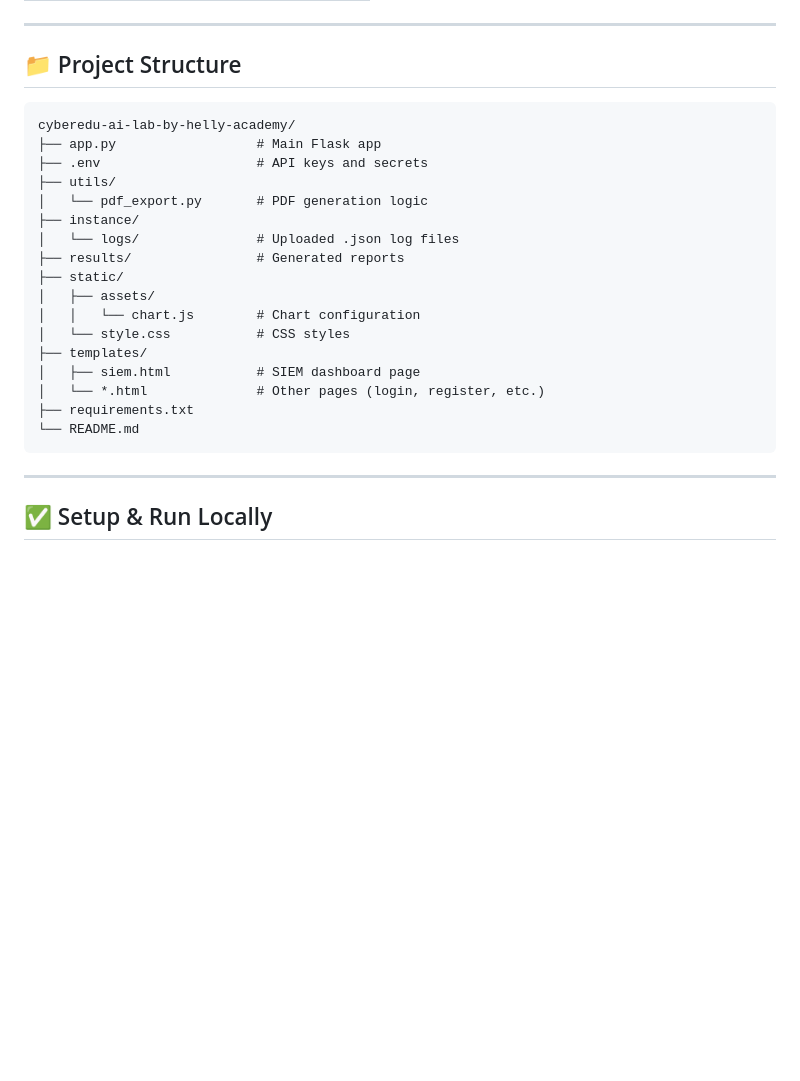
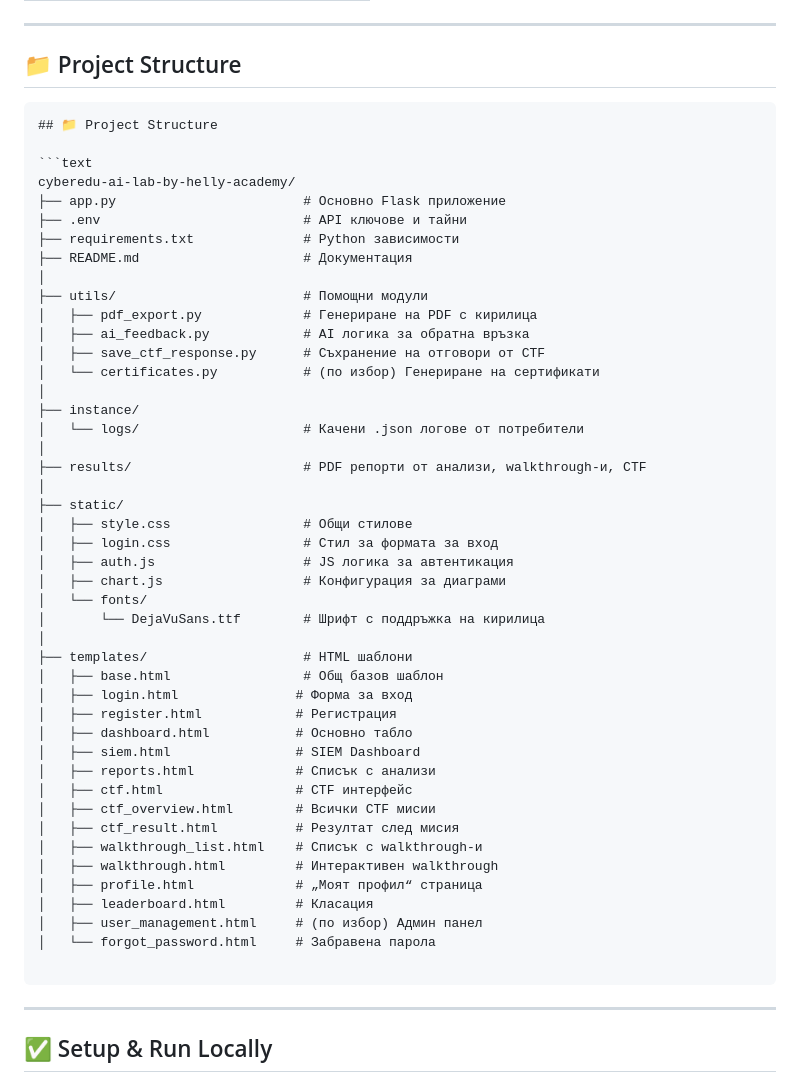
Before and after one commit to HelinAlev389/cyberedu-ai-lab-by-helly-academy, a Markdown page: README.md, the part around one of its changes. Rendered like a GitHub page; blank space fills up the shorter version.

````diff
--- a/README.md
+++ b/README.md
@@ -93,23 +144,51 @@ The SIEM Dashboard helps learners interpret cybersecurity logs using AI and data
 ## 📁 Project Structure
 
 ```text
+## 📁 Project Structure
+
+```text
 cyberedu-ai-lab-by-helly-academy/
-├── app.py                  # Main Flask app
-├── .env                    # API keys and secrets
-├── utils/
-│   └── pdf_export.py       # PDF generation logic
+├── app.py                        # Основно Flask приложение
+├── .env                          # API ключове и тайни
+├── requirements.txt              # Python зависимости
+├── README.md                     # Документация
+│
+├── utils/                        # Помощни модули
+│   ├── pdf_export.py             # Генериране на PDF с кирилица
+│   ├── ai_feedback.py            # AI логика за обратна връзка
+│   ├── save_ctf_response.py      # Съхранение на отговори от CTF
+│   └── certificates.py           # (по избор) Генериране на сертификати
+│
 ├── instance/
-│   └── logs/               # Uploaded .json log files
-├── results/                # Generated reports
+│   └── logs/                     # Качени .json логове от потребители
+│
+├── results/                      # PDF репорти от анализи, walkthrough-и, CTF
+│
 ├── static/
-│   ├── assets/
-│   │   └── chart.js        # Chart configuration
-│   └── style.css           # CSS styles
-├── templates/
-│   ├── siem.html           # SIEM dashboard page
-│   └── *.html              # Other pages (login, register, etc.)
-├── requirements.txt
-└── README.md
+│   ├── style.css                 # Общи стилове
+│   ├── login.css                 # Стил за формата за вход
+│   ├── auth.js                   # JS логика за автентикация
+│   ├── chart.js                  # Конфигурация за диаграми
+│   └── fonts/
+│       └── DejaVuSans.ttf        # Шрифт с поддръжка на кирилица
+│
+├── templates/                    # HTML шаблони
+│   ├── base.html                 # Общ базов шаблон
+│   ├── login.html               # Форма за вход
+│   ├── register.html            # Регистрация
+│   ├── dashboard.html           # Основно табло
+│   ├── siem.html                # SIEM Dashboard
+│   ├── reports.html             # Списък с анализи
+│   ├── ctf.html                 # CTF интерфейс
+│   ├── ctf_overview.html        # Всички CTF мисии
+│   ├── ctf_result.html          # Резултат след мисия
+│   ├── walkthrough_list.html    # Списък с walkthrough-и
+│   ├── walkthrough.html         # Интерактивен walkthrough
+│   ├── profile.html             # „Моят профил“ страница
+│   ├── leaderboard.html         # Класация
+│   ├── user_management.html     # (по избор) Админ панел
+│   └── forgot_password.html     # Забравена парола
+
 ```
 
 ---
````
Also changed, not shown: other parts of README.md (+84 -33 lines).
